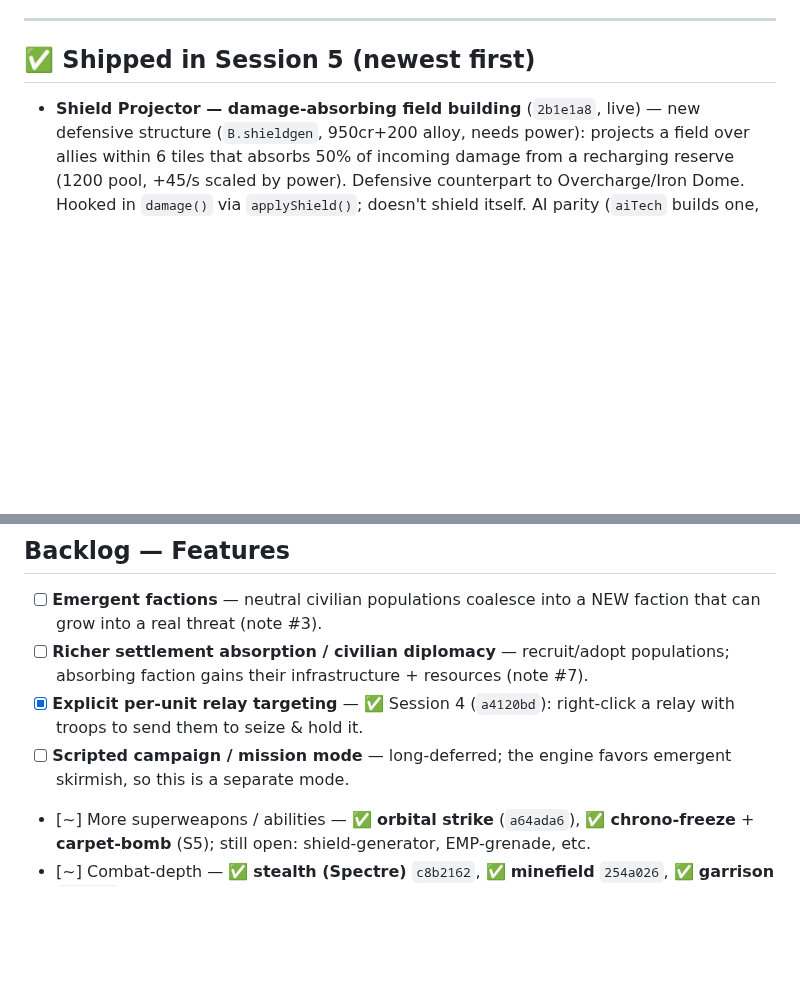
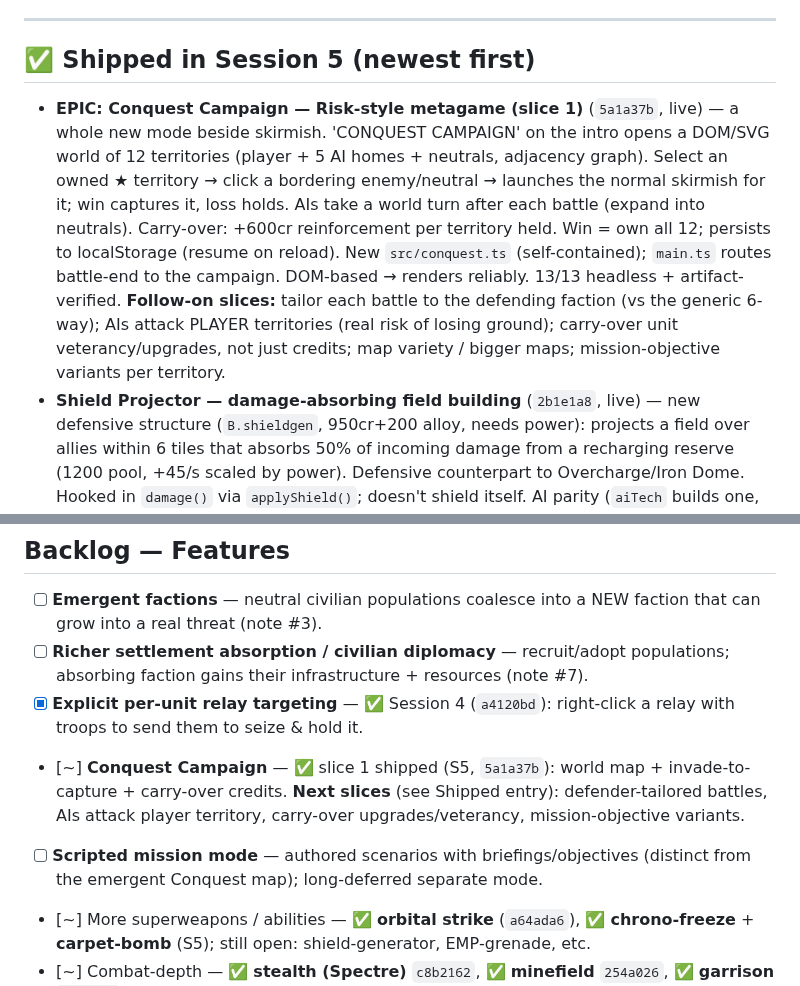
Before and after one commit to lradbill-ship-it/Nexus-Command, a Markdown page: docs/TODO.md, 2 parts joined by grey strips. GitHub-like rendering; blank space fills up the shorter version.

Commit message:
docs: TODO — Conquest Campaign slice 1 shipped + follow-on slices

```diff
--- a/docs/TODO.md
+++ b/docs/TODO.md
@@ -14,6 +14,7 @@ Last updated: **2026‑06‑27** (Session 5 in progress — civilian‑diplomacy
 ---
 
 ## ✅ Shipped in Session 5 (newest first)
+- **EPIC: Conquest Campaign — Risk-style metagame (slice 1)** (`5a1a37b`, live) — a whole new mode beside skirmish. 'CONQUEST CAMPAIGN' on the intro opens a DOM/SVG world of 12 territories (player + 5 AI homes + neutrals, adjacency graph). Select an owned ★ territory → click a bordering enemy/neutral → launches the normal skirmish for it; win captures it, loss holds. AIs take a world turn after each battle (expand into neutrals). Carry-over: +600cr reinforcement per territory held. Win = own all 12; persists to localStorage (resume on reload). New `src/conquest.ts` (self-contained); `main.ts` routes battle-end to the campaign. DOM-based → renders reliably. 13/13 headless + artifact-verified. **Follow-on slices:** tailor each battle to the defending faction (vs the generic 6-way); AIs attack PLAYER territories (real risk of losing ground); carry-over unit veterancy/upgrades, not just credits; map variety / bigger maps; mission-objective variants per territory.
 - **Shield Projector — damage-absorbing field building** (`2b1e1a8`, live) — new defensive structure (`B.shieldgen`, 950cr+200 alloy, needs power): projects a field over allies within 6 tiles that absorbs 50% of incoming damage from a recharging reserve (1200 pool, +45/s scaled by power). Defensive counterpart to Overcharge/Iron Dome. Hooked in `damage()` via `applyShield()`; doesn't shield itself. AI parity (`aiTech` builds one, alloy-gated). Field-dome render + absorb shimmer. 5/5 headless (halves ally damage, reserve consumed, enemies unprotected, recharges, AI builds it). **Knobs:** `SHIELD_R` 6·TILE, `SHIELD_ABSORB` 0.5, `SHIELD_MAX` 1200, `SHIELD_REGEN` 45.
 - **Combat depth ×4 — Chrono Freeze, Carpet Bomb, APC Transport, Sentry Pod** (`3322746` + `df2c7be`, live) — Lane's "all of it" combat-toy batch. **Chrono Freeze** (Cyber, key Z, 1500cr/130s): freezes every enemy unit in a 200px zone for 6s (can't move/fire). **Carpet Bomb** (Silo, key X, 2600cr+200 alloy/170s): a bomber drops a LINE of 7 blasts across the target, oriented along the run from your HQ — uninterceptable, wide area denial. **APC Transport** (▣500, capacity 5): fast armored unarmed carrier — right-click a friendly infantry to load, press U to unload; spills survivors out wounded if destroyed. **Sentry Pod** (▣360): mobile pod ⇄ fixed turret — drive forward + Y to deploy into a turret, select the turret + Y to pack it back up. **AI parity on all four** (casts chrono at clusters, picks carpet from the silo pool, deploys pods, ferries infantry by transport). 10/10 headless; tsc + bundle clean, artifact boots no errors. ⚠ FEEL/balance want Lane's playtest. **Knobs:** `CHRONO_R` 200, `CHRONO_DUR` 6; `CARPET_COUNT` 7, `CARPET_SPACING` 78, `CARPET_R` 112; transport `capacity` 5; pod deploys to a `turret` (B.turret stats).
 - **Civilian diplomacy — Envoy + settlement affinity + town development** (`d0df3b4`, live) — the full "Hearts & Minds" arc (design‑first pick). **Envoy** (`U.envoy`, new unarmed diplomat support unit): right‑click a **neutral settlement** to *court* it — goodwill (`affinity`) builds ~15s → the town **voluntarily joins** (no resentment, +12 happy, a development head‑start). A lone envoy no longer triggers the 6s presence‑flip — pure diplomats win towns via affinity, troops/workers still flip by presence. **Development:** own a town → invest crystals over time (`DEV_COST`/s) to raise it through **3 tiers** — each scales the crystal yield (×1.6/tier), unlocks a **coolant** trickle (tier 2) then **alloy** (tier 3), grows pop toward `DEV_POP_CAP` 60, and at tier 3 raises a **local infantry guard**; station an Envoy to develop ~3× faster. **AI parity:** AI fields Envoys and dispatches them to court neutral towns. Help/legend + sprite + sidebar icon added. **12/12 headless** (courtship timing, no spontaneous join, dev tiers, envoy‑speeds‑dev, unarmed‑no‑crash, AI parity); tsc + bundle clean, artifact boots no errors. ⚠ FEEL/balance want Lane's playtest. **Knobs:** `AFFINITY_JOIN` 100, `AFFINITY_COURT` 6.5, `AFFINITY_DECAY` 2.0, `DEV_MAX` 3, `DEV_BASE` 0.05, `DEV_ENVOY` 0.12, `DEV_COST` 1.1, `DEV_POP_CAP` 60.
@@ -49,7 +50,8 @@ Last updated: **2026‑06‑27** (Session 5 in progress — civilian‑diplomacy
 - [ ] **Emergent factions** — neutral civilian populations coalesce into a NEW faction that can grow into a real threat (note #3).
 - [ ] **Richer settlement absorption / civilian diplomacy** — recruit/adopt populations; absorbing faction gains their infrastructure + resources (note #7).
 - [x] **Explicit per‑unit relay targeting** — ✅ Session 4 (`a4120bd`): right‑click a relay with troops to send them to seize & hold it.
-- [ ] **Scripted campaign / mission mode** — long‑deferred; the engine favors emergent skirmish, so this is a separate mode.
+- [~] **Conquest Campaign** — ✅ slice 1 shipped (S5, `5a1a37b`): world map + invade-to-capture + carry-over credits. **Next slices** (see Shipped entry): defender-tailored battles, AIs attack player territory, carry-over upgrades/veterancy, mission-objective variants.
+- [ ] **Scripted mission mode** — authored scenarios with briefings/objectives (distinct from the emergent Conquest map); long-deferred separate mode.
 - [~] More superweapons / abilities — ✅ **orbital strike** (`a64ada6`), ✅ **chrono‑freeze** + **carpet‑bomb** (S5); still open: shield‑generator, EMP‑grenade, etc.
 - [~] Combat‑depth — ✅ **stealth (Spectre)** `c8b2162`, ✅ **minefield** `254a026`, ✅ **garrison** `132ddc6`, ✅ **transport/APC + deployable Sentry Pod** (S5), ✅ **chrono‑freeze + carpet‑bomb** (S5); still open: repair‑reload, shield‑generator.
 
```
